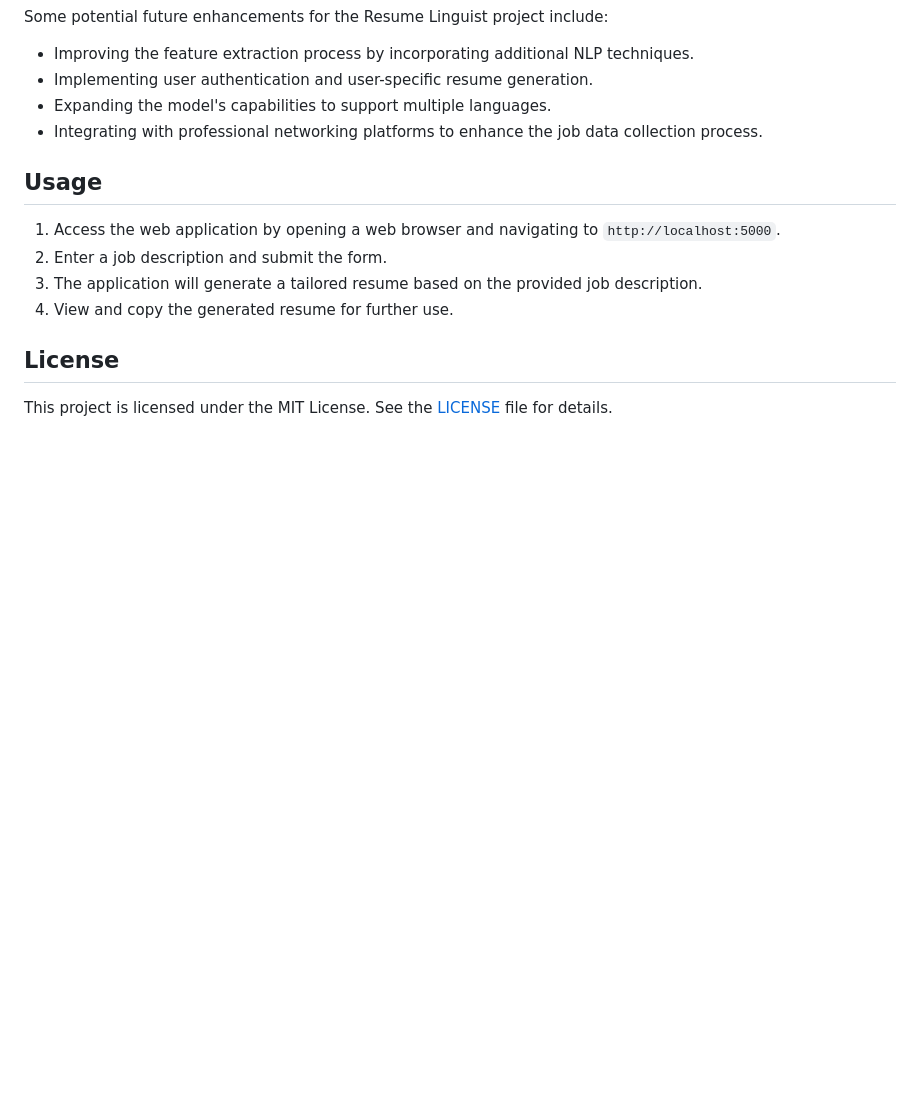
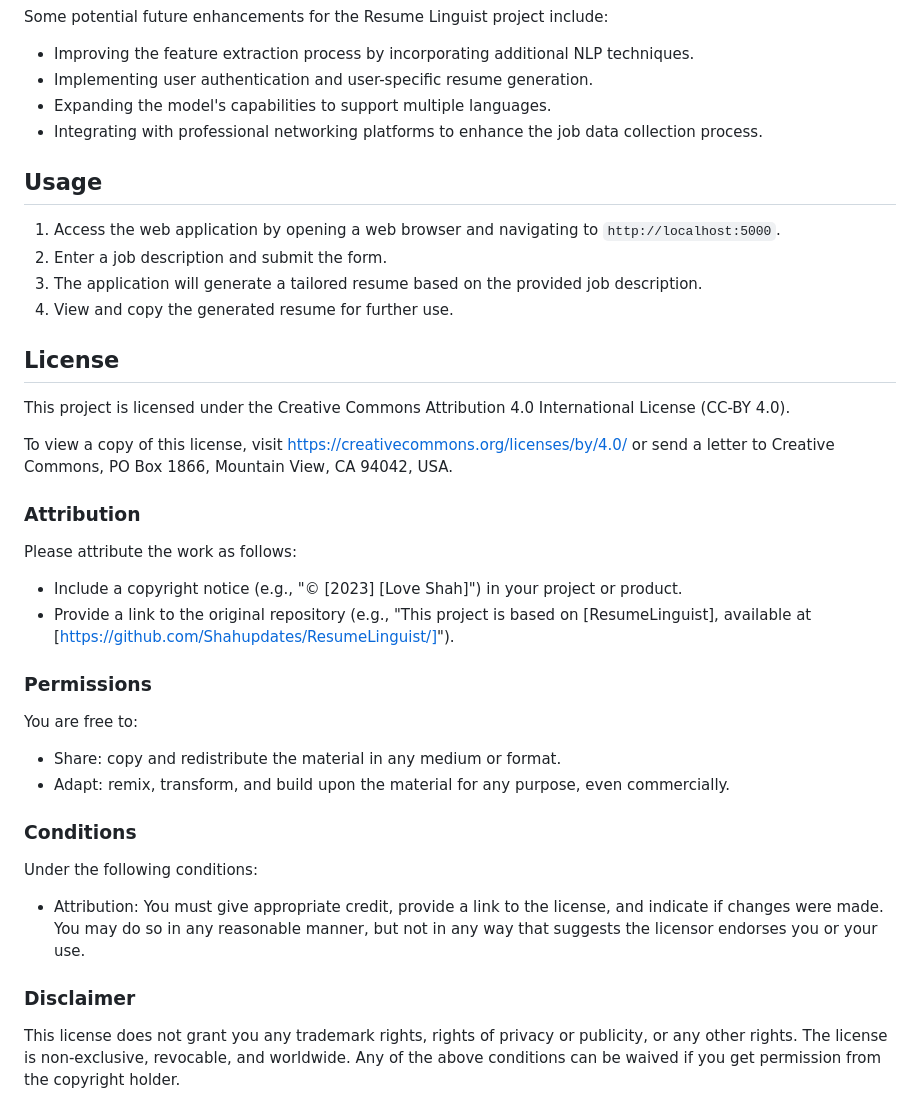
Before and after one commit to Shahupdates/ResumeLinguist, a Markdown page: README.md, the part around the change. Rendered like a GitHub page; blank space fills up the shorter version.

```diff
--- a/README.md
+++ b/README.md
@@ -78,4 +78,28 @@ Some potential future enhancements for the Resume Linguist project include:
 4. View and copy the generated resume for further use.
 
 ## License
-This project is licensed under the MIT License. See the [LICENSE](LICENSE) file for details.
+
+This project is licensed under the Creative Commons Attribution 4.0 International License (CC-BY 4.0).
+
+To view a copy of this license, visit [https://creativecommons.org/licenses/by/4.0/](https://creativecommons.org/licenses/by/4.0/) or send a letter to Creative Commons, PO Box 1866, Mountain View, CA 94042, USA.
+
+### Attribution
+
+Please attribute the work as follows:
+- Include a copyright notice (e.g., "© [2023] [Love Shah]") in your project or product.
+- Provide a link to the original repository (e.g., "This project is based on [ResumeLinguist], available at [https://github.com/Shahupdates/ResumeLinguist/]").
+
+### Permissions
+
+You are free to:
+- Share: copy and redistribute the material in any medium or format.
+- Adapt: remix, transform, and build upon the material for any purpose, even commercially.
+
+### Conditions
+
+Under the following conditions:
+- Attribution: You must give appropriate credit, provide a link to the license, and indicate if changes were made. You may do so in any reasonable manner, but not in any way that suggests the licensor endorses you or your use.
+
+### Disclaimer
+
+This license does not grant you any trademark rights, rights of privacy or publicity, or any other rights. The license is non-exclusive, revocable, and worldwide. Any of the above conditions can be waived if you get permission from the copyright holder.
```
